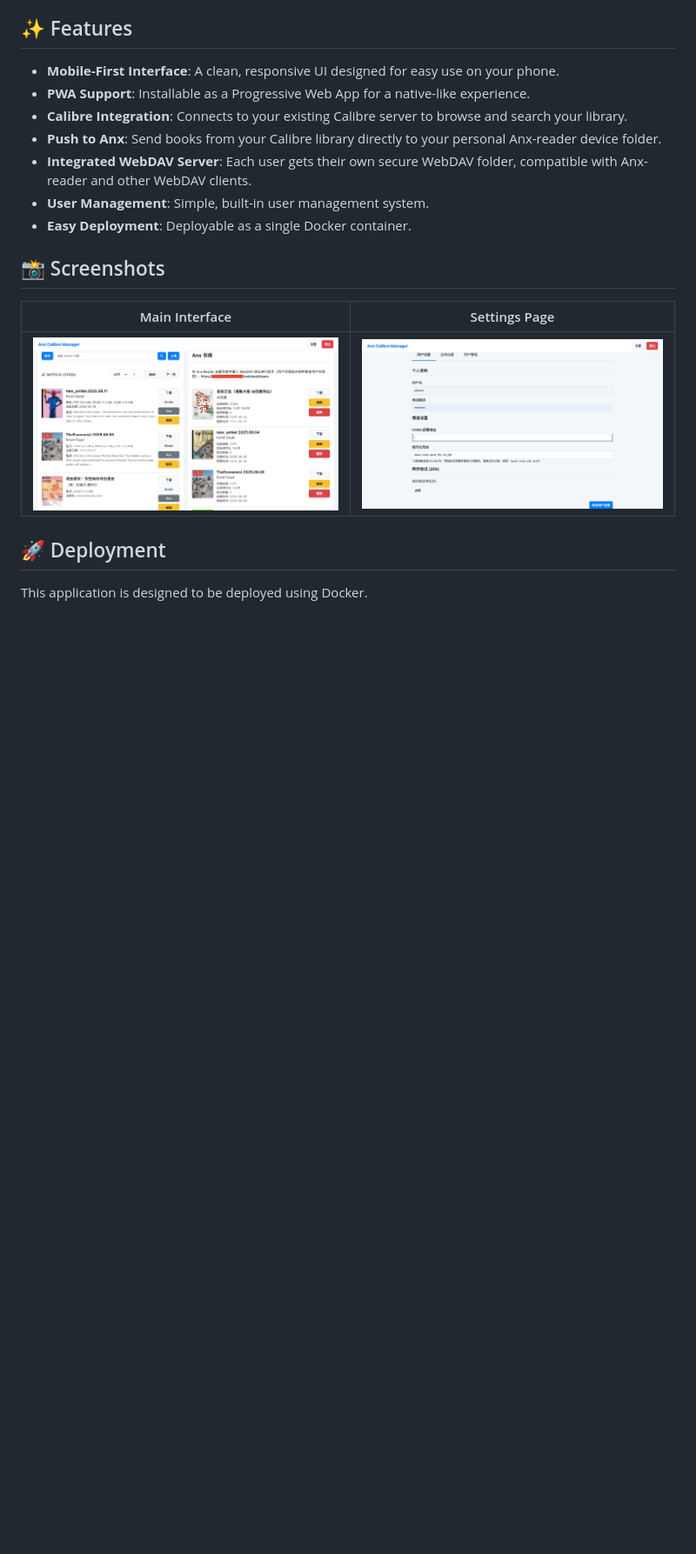
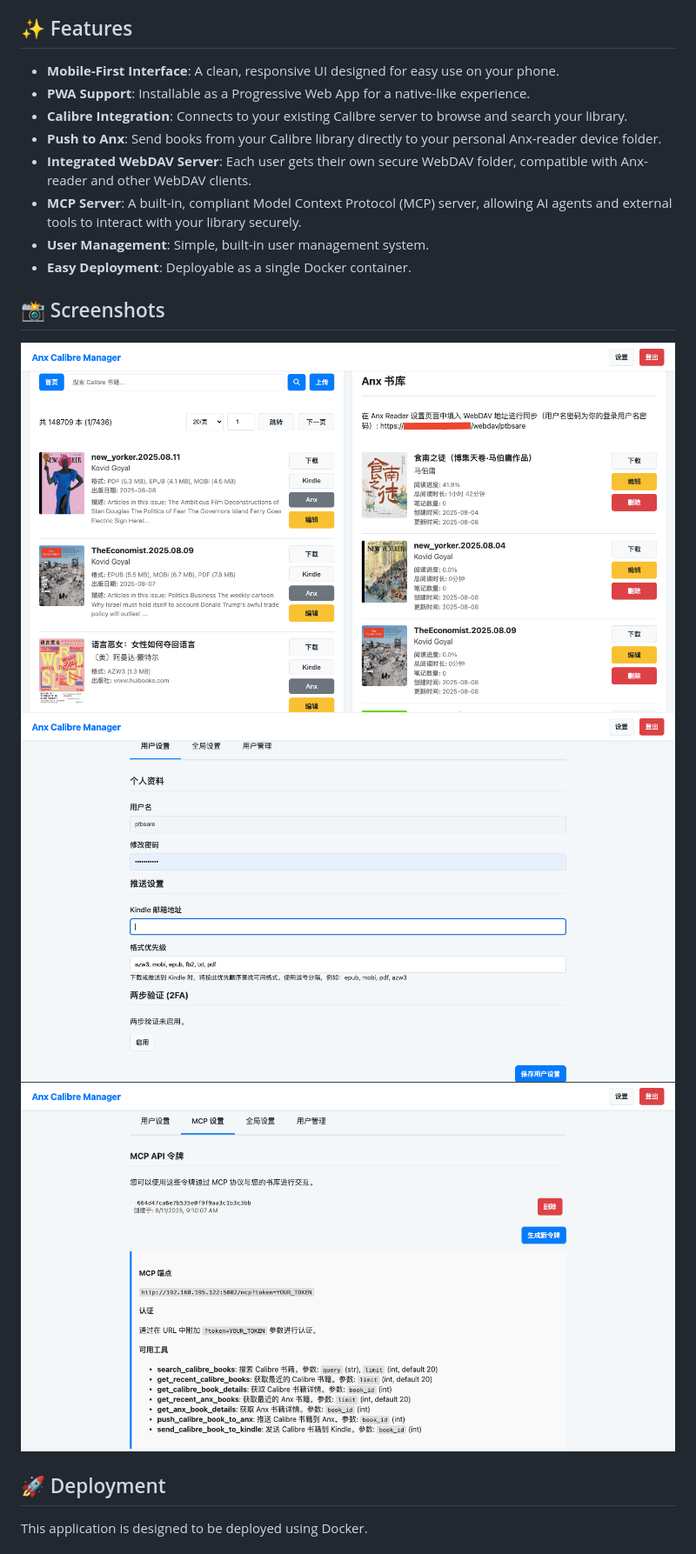
Before and after one commit to clover-eric/anx-calibre-manager, a Markdown page: README.md, the part around the change printed below. Shown: that part at 87% size. Rendered like a GitHub page; pictures changed too: Screen Shot - MCP.png (added); blank space fills up the shorter version.

Commit message:
docs: improve for readme

```diff
--- a/README.md
+++ b/README.md
@@ -14,14 +14,12 @@ A modern, mobile-first web application to manage your ebook library, integrating
 - **Calibre Integration**: Connects to your existing Calibre server to browse and search your library.
 - **Push to Anx**: Send books from your Calibre library directly to your personal Anx-reader device folder.
 - **Integrated WebDAV Server**: Each user gets their own secure WebDAV folder, compatible with Anx-reader and other WebDAV clients.
+- **MCP Server**: A built-in, compliant Model Context Protocol (MCP) server, allowing AI agents and external tools to interact with your library securely.
 - **User Management**: Simple, built-in user management system.
 - **Easy Deployment**: Deployable as a single Docker container.
 ## 📸 Screenshots
 
-| Main Interface | Settings Page |
-| :---: | :---: |
-| ![Main Interface](Screen%20Shot%20-%20Main.png) | ![Settings Page](Screen%20Shot%20-%20Setting.png) |
-
+![Main Interface](Screen%20Shot%20-%20Main.png)![Settings Page](Screen%20Shot%20-%20Setting.png)![MCP Settings](Screen%20Shot%20-%20MCP.png)
 
 ## 🚀 Deployment
 
```
Also changed, not shown: other parts of README.md (+23 -0 lines), README.zh-CN.md (+25 -4 lines).
